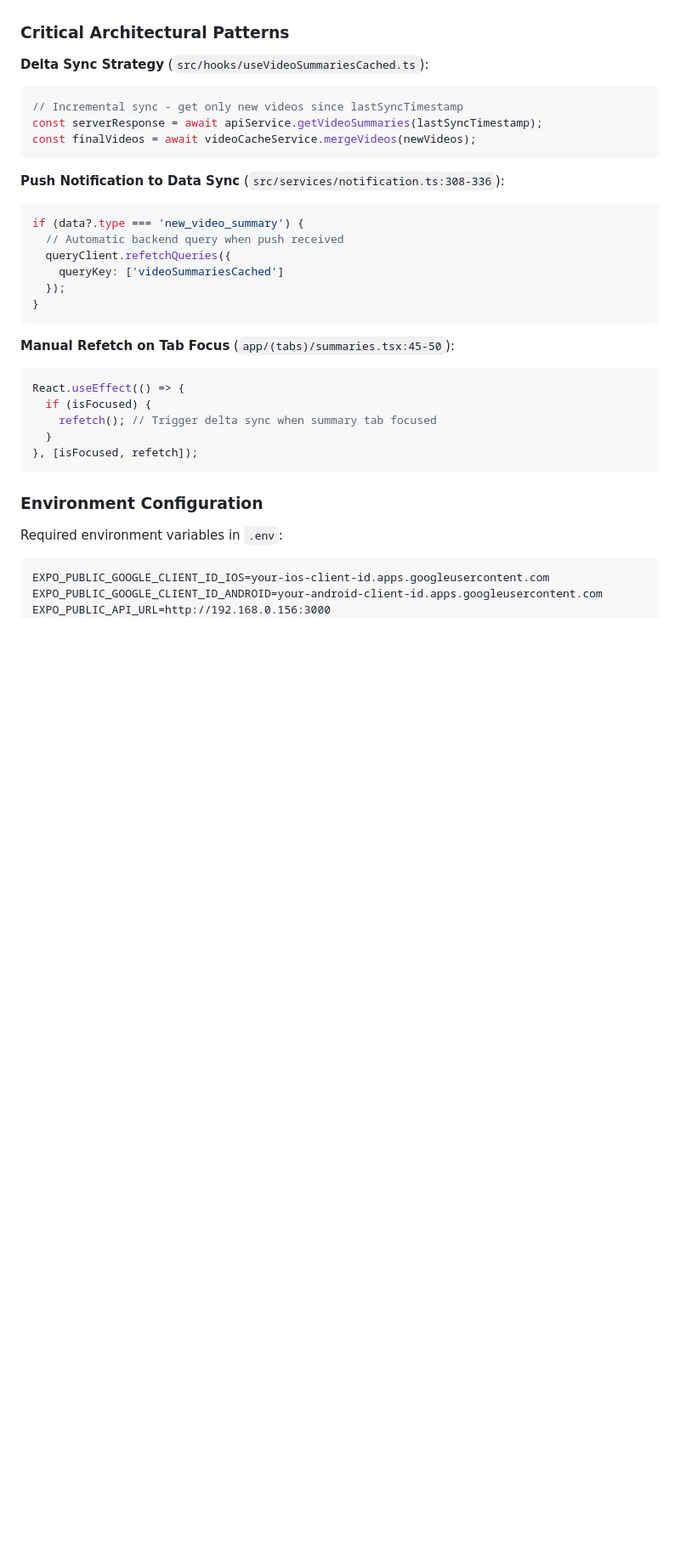
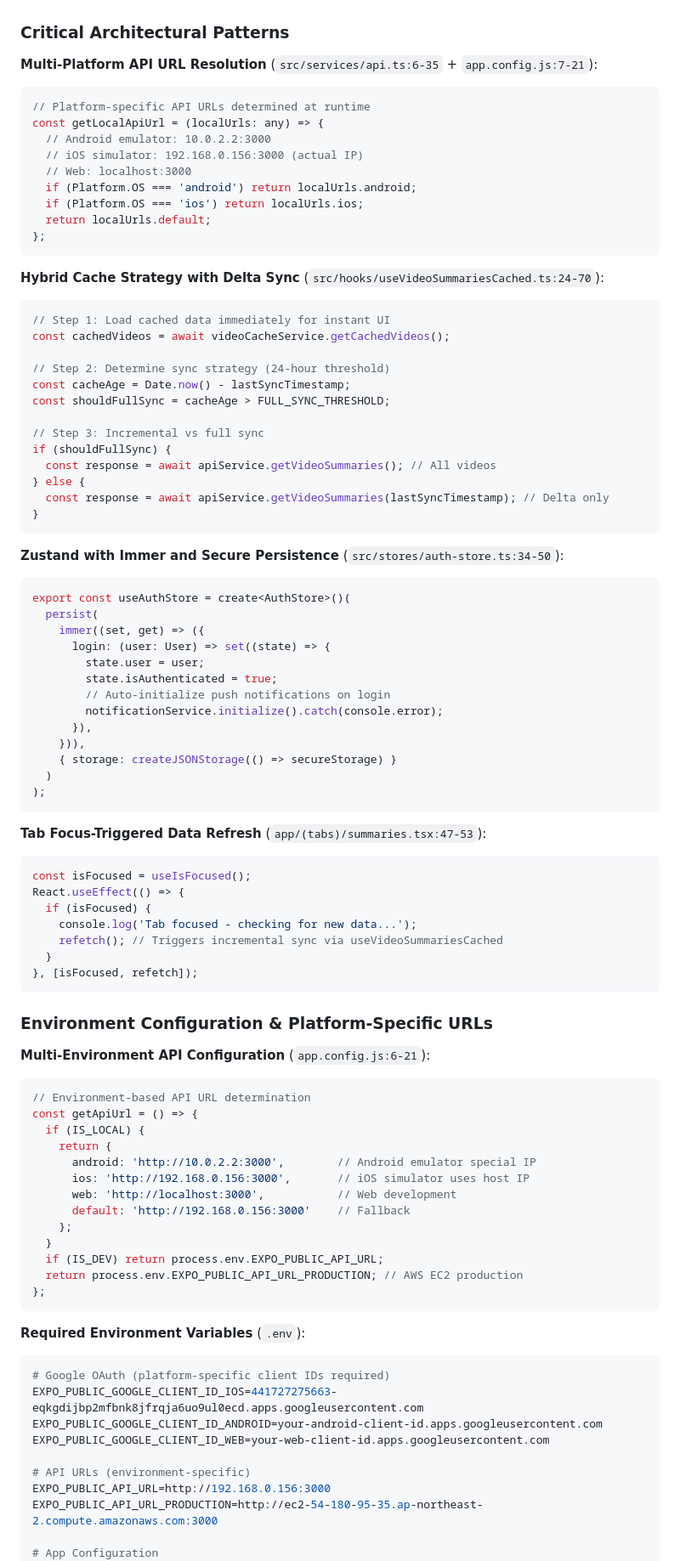
Before and after one commit to 5jyan/SHOOK_APP, a Markdown page: CLAUDE.md, the part around one of its changes. Shown at 85% size. GitHub-like rendering; blank space fills up the shorter version.

Commit message:
docs: update claude.md

````diff
--- a/CLAUDE.md
+++ b/CLAUDE.md
@@ -66,37 +78,93 @@ npm install                # Install all dependencies
 
 ### Critical Architectural Patterns
 
-**Delta Sync Strategy** (`src/hooks/useVideoSummariesCached.ts`):
+**Multi-Platform API URL Resolution** (`src/services/api.ts:6-35` + `app.config.js:7-21`):
 ```typescript
-// Incremental sync - get only new videos since lastSyncTimestamp
-const serverResponse = await apiService.getVideoSummaries(lastSyncTimestamp);
-const finalVideos = await videoCacheService.mergeVideos(newVideos);
+// Platform-specific API URLs determined at runtime
+const getLocalApiUrl = (localUrls: any) => {
+  // Android emulator: 10.0.2.2:3000
+  // iOS simulator: 192.168.0.156:3000 (actual IP)
+  // Web: localhost:3000
+  if (Platform.OS === 'android') return localUrls.android;
+  if (Platform.OS === 'ios') return localUrls.ios;
+  return localUrls.default;
+};
 ```
 
-**Push Notification to Data Sync** (`src/services/notification.ts:308-336`):
+**Hybrid Cache Strategy with Delta Sync** (`src/hooks/useVideoSummariesCached.ts:24-70`):
 ```typescript
-if (data?.type === 'new_video_summary') {
-  // Automatic backend query when push received
-  queryClient.refetchQueries({
-    queryKey: ['videoSummariesCached']
-  });
+// Step 1: Load cached data immediately for instant UI
+const cachedVideos = await videoCacheService.getCachedVideos();
+
+// Step 2: Determine sync strategy (24-hour threshold)
+const cacheAge = Date.now() - lastSyncTimestamp;
+const shouldFullSync = cacheAge > FULL_SYNC_THRESHOLD;
+
+// Step 3: Incremental vs full sync
+if (shouldFullSync) {
+  const response = await apiService.getVideoSummaries(); // All videos
+} else {
+  const response = await apiService.getVideoSummaries(lastSyncTimestamp); // Delta only
 }
 ```
 
-**Manual Refetch on Tab Focus** (`app/(tabs)/summaries.tsx:45-50`):
+**Zustand with Immer and Secure Persistence** (`src/stores/auth-store.ts:34-50`):
 ```typescript
+export const useAuthStore = create<AuthStore>()(
+  persist(
+    immer((set, get) => ({
+      login: (user: User) => set((state) => {
+        state.user = user;
+        state.isAuthenticated = true;
+        // Auto-initialize push notifications on login
+        notificationService.initialize().catch(console.error);
+      }),
+    })),
+    { storage: createJSONStorage(() => secureStorage) }
+  )
+);
+```
+
+**Tab Focus-Triggered Data Refresh** (`app/(tabs)/summaries.tsx:47-53`):
+```typescript
+const isFocused = useIsFocused();
 React.useEffect(() => {
   if (isFocused) {
-    refetch(); // Trigger delta sync when summary tab focused
+    console.log('Tab focused - checking for new data...');
+    refetch(); // Triggers incremental sync via useVideoSummariesCached
   }
 }, [isFocused, refetch]);
 ```
 
-### Environment Configuration
+### Environment Configuration & Platform-Specific URLs
 
-Required environment variables in `.env`:
+**Multi-Environment API Configuration** (`app.config.js:6-21`):
+```javascript
+// Environment-based API URL determination
+const getApiUrl = () => {
+  if (IS_LOCAL) {
+    return {
+      android: 'http://10.0.2.2:3000',        // Android emulator special IP
+      ios: 'http://192.168.0.156:3000',       // iOS simulator uses host IP
+      web: 'http://localhost:3000',           // Web development
+      default: 'http://192.168.0.156:3000'    // Fallback
+    };
+  }
+  if (IS_DEV) return process.env.EXPO_PUBLIC_API_URL;
+  return process.env.EXPO_PUBLIC_API_URL_PRODUCTION; // AWS EC2 production
+};
 ```
-EXPO_PUBLIC_GOOGLE_CLIENT_ID_IOS=your-ios-client-id.apps.googleusercontent.com
+
+**Required Environment Variables** (`.env`):
+```env
+# Google OAuth (platform-specific client IDs required)
+EXPO_PUBLIC_GOOGLE_CLIENT_ID_IOS=441727275663-eqkgdijbp2mfbnk8jfrqja6uo9ul0ecd.apps.googleusercontent.com
 EXPO_PUBLIC_GOOGLE_CLIENT_ID_ANDROID=your-android-client-id.apps.googleusercontent.com
+EXPO_PUBLIC_GOOGLE_CLIENT_ID_WEB=your-web-client-id.apps.googleusercontent.com
+
+# API URLs (environment-specific)
 EXPO_PUBLIC_API_URL=http://192.168.0.156:3000
+EXPO_PUBLIC_API_URL_PRODUCTION=http://ec2-54-180-95-35.ap-northeast-2.compute.amazonaws.com:3000
+
+# App Configuration
 EXPO_PUBLIC_APP_SCHEME=com.shook.app
````
Also changed, not shown: other parts of CLAUDE.md (+82 -23 lines).
